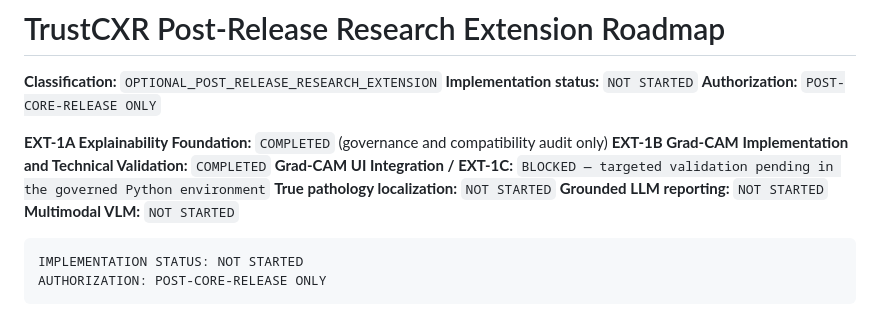
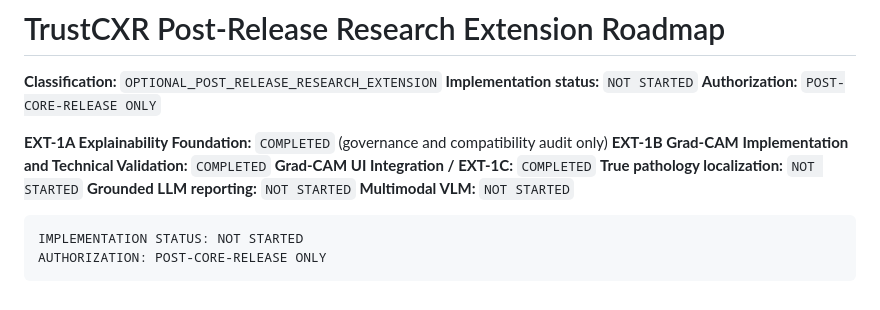
Before and after one commit to Mahmoud-Maher-Elsaid/TrustCXR, a Markdown page: docs/research_extensions/POST_RELEASE_RESEARCH_EXTENSION_ROADMAP.md, the part around the change. GitHub-like rendering.

Commit message:
Finalize governed Grad-CAM extension UI

```diff
--- a/docs/research_extensions/POST_RELEASE_RESEARCH_EXTENSION_ROADMAP.md
+++ b/docs/research_extensions/POST_RELEASE_RESEARCH_EXTENSION_ROADMAP.md
@@ -6,7 +6,7 @@
 
 **EXT-1A Explainability Foundation:** `COMPLETED` (governance and compatibility audit only)
 **EXT-1B Grad-CAM Implementation and Technical Validation:** `COMPLETED`
-**Grad-CAM UI Integration / EXT-1C:** `BLOCKED — targeted validation pending in the governed Python environment`
+**Grad-CAM UI Integration / EXT-1C:** `COMPLETED`
 **True pathology localization:** `NOT STARTED`
 **Grounded LLM reporting:** `NOT STARTED`
 **Multimodal VLM:** `NOT STARTED`
```
Also changed, not shown: 1 other file.
